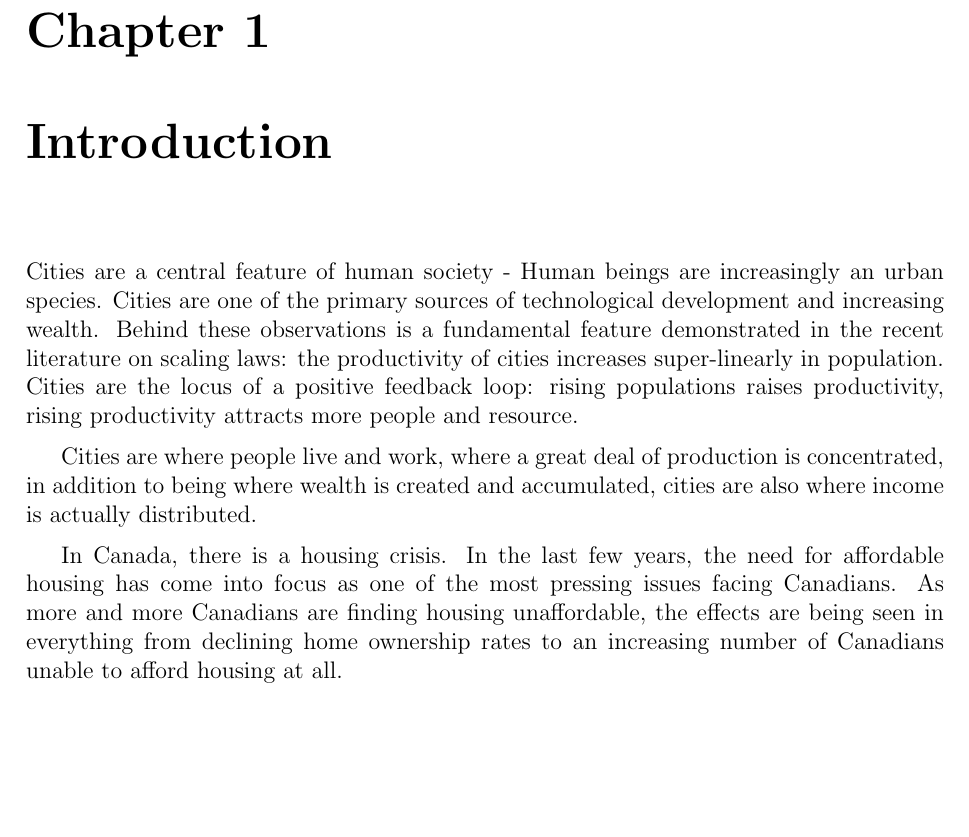
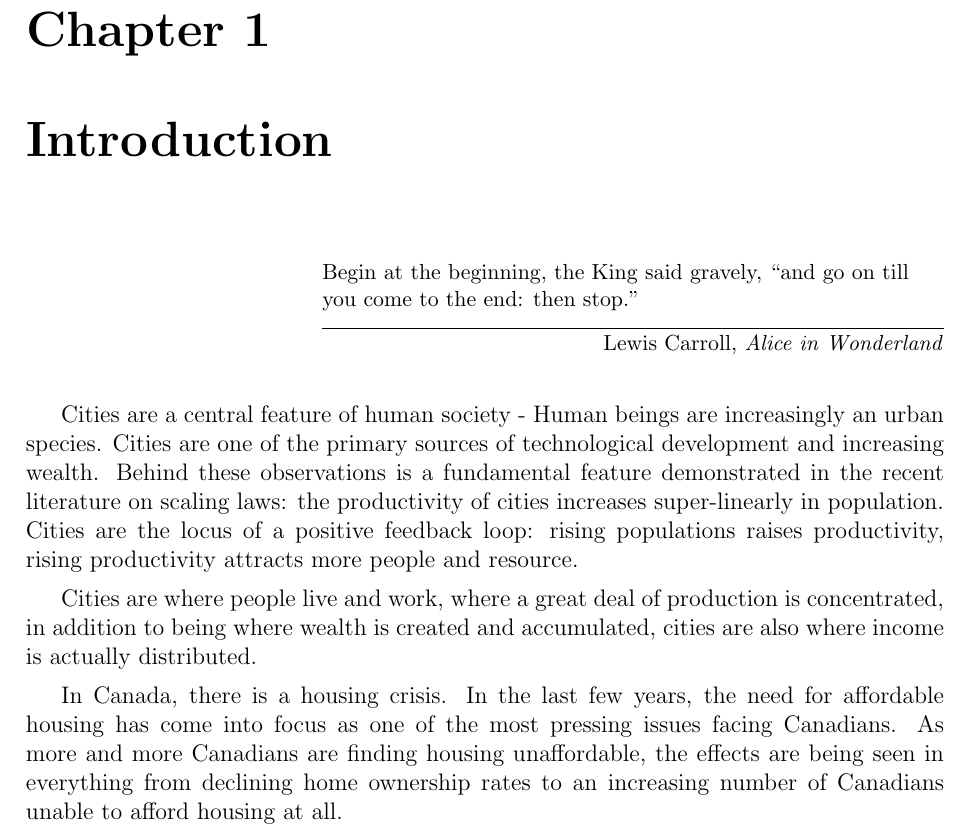
Before and after one commit to bruzen/housing_market_draft_writing, a LaTeX thesis (thesis.tex, which reads chapter-introduction.tex): part of page 8 of 96, cut so that both start at the same text, the shorter picture padded with empty space. Compiled offline with pdfLaTeX.

Commit message:
Add epigraphs

```diff
--- a/chapter-introduction.tex
+++ b/chapter-introduction.tex
@@ -1,4 +1,8 @@
 \chapter{Introduction}
+
+% \vspace*{\fill}
+\epigraph{Begin at the beginning, the King said gravely, ``and go on till you come to the end: then stop.''}{Lewis Carroll, \textit{Alice in Wonderland}}
+
 
 Cities are a central feature of human society - Human beings are increasingly an urban species. Cities are one of the primary sources of technological development and increasing wealth. Behind these observations is a fundamental feature demonstrated in the recent literature on scaling laws: the productivity of cities increases super-linearly in population. Cities are the locus of a positive feedback loop: rising populations raises productivity, rising productivity attracts more people and resource.
 
--- a/thesis.tex
+++ b/thesis.tex
@@ -28,7 +28,9 @@
 %   A D D  H E R E
 % Packages added for Kirsten's dissertation
 % \usepackage{geometry}
-% \usepackage{epigraph}
+\usepackage{epigraph}
+\setlength\epigraphwidth{.8\textwidth}
+
 % \usepackage{setspace}
 \usepackage{xcolor}
 % \usepackage{epstopdf}
```
